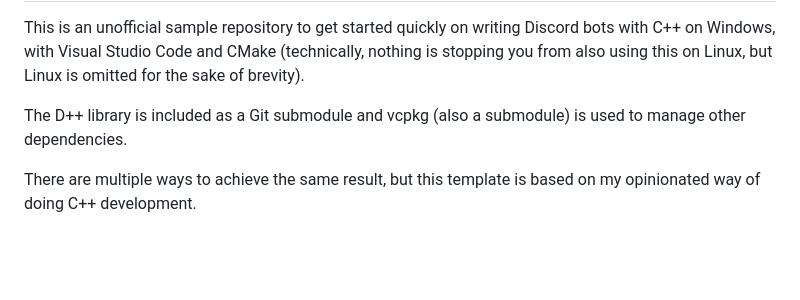
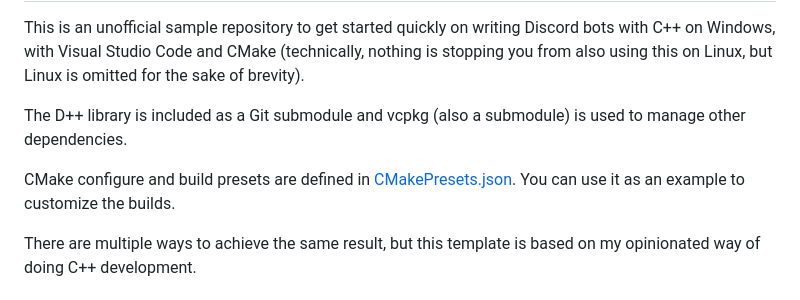
Before and after one commit to tuokri/DPPCMakeTemplate, a Markdown page: README.md, the part around one of its changes. Drawn GitHub-style; blank space fills up the shorter version.

```diff
--- a/README.md
+++ b/README.md
@@ -9,6 +9,10 @@ the sake of brevity).
 
 The D++ library is included as a Git submodule and vcpkg (also a submodule)
 is used to manage other dependencies.
+
+CMake configure and build presets are defined in
+[CMakePresets.json](./CMakePresets.json). You can use it as an example
+to customize the builds.
 
 There are multiple ways to achieve the same result, but this template is based
 on my opinionated way of doing C++ development.
```
Also changed, not shown: other parts of README.md (+52 -1 lines), resources/github_use_template.png (added).
